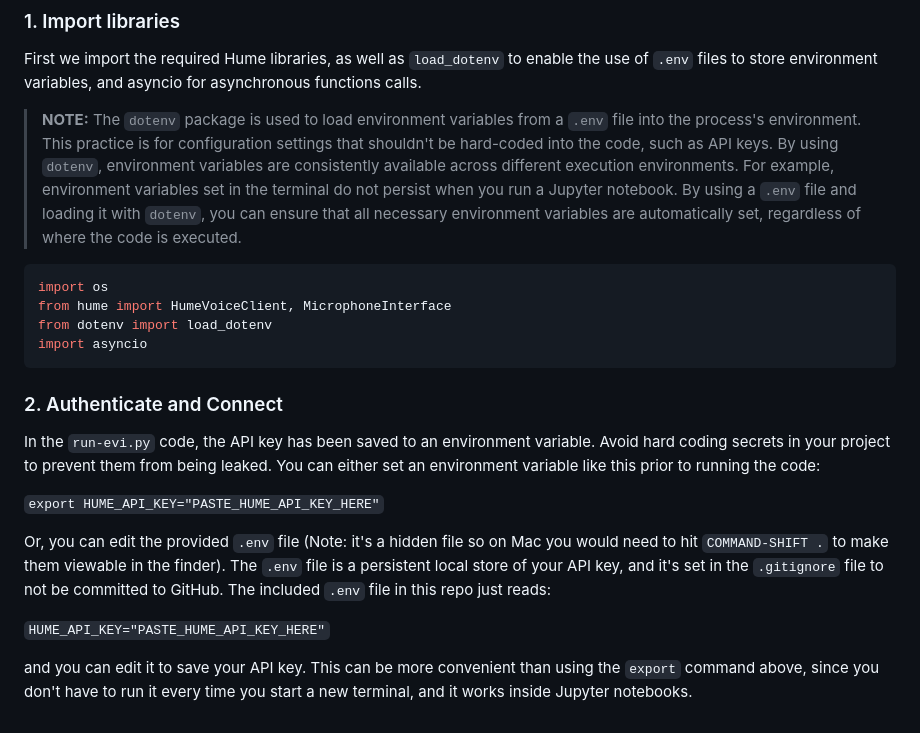
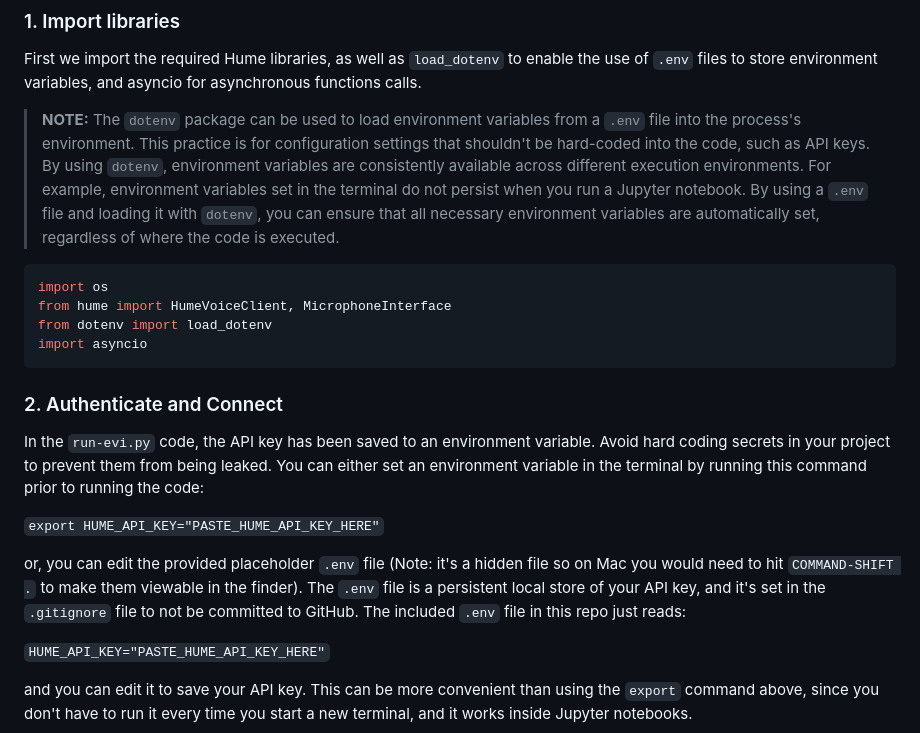
Before and after one commit to HumeAI/hume-api-examples, a Markdown page: evi-python-example/README.md, the part around the change. Rendered like a GitHub page.

````diff
--- a/evi-python-example/README.md
+++ b/evi-python-example/README.md
@@ -50,7 +50,7 @@ Not yet supported.
 
 First we import the required Hume libraries, as well as `load_dotenv` to enable the use of `.env` files to store environment variables, and asyncio for asynchronous functions calls.
 
-> **NOTE:** The `dotenv` package is used to load environment variables from a `.env` file into the process's environment. This practice is for configuration settings that shouldn't be hard-coded into the code, such as API keys. By using `dotenv`, environment variables are consistently available across different execution environments. For example, environment variables set in the terminal do not persist when you run a Jupyter notebook. By using a `.env` file and loading it with `dotenv`, you can ensure that all necessary environment variables are automatically set, regardless of where the code is executed.
+> **NOTE:** The `dotenv` package can be used to load environment variables from a `.env` file into the process's environment. This practice is for configuration settings that shouldn't be hard-coded into the code, such as API keys. By using `dotenv`, environment variables are consistently available across different execution environments. For example, environment variables set in the terminal do not persist when you run a Jupyter notebook. By using a `.env` file and loading it with `dotenv`, you can ensure that all necessary environment variables are automatically set, regardless of where the code is executed.
 
 ```python
 import os
@@ -61,11 +61,11 @@ import asyncio
 
 ### 2. Authenticate and Connect
 
-In the `run-evi.py` code, the API key has been saved to an environment variable. Avoid hard coding secrets in your project to prevent them from being leaked. You can either set an environment variable like this prior to running the code:
+In the `run-evi.py` code, the API key has been saved to an environment variable. Avoid hard coding secrets in your project to prevent them from being leaked. You can either set an environment variable in the terminal by running this command prior to running the code:
 
 `export HUME_API_KEY="PASTE_HUME_API_KEY_HERE"`
 
-Or, you can edit the provided `.env` file (Note: it's a hidden file so on Mac you would need to hit `COMMAND-SHIFT .` to make them viewable in the finder). The `.env` file is a persistent local store of your API key, and it's set in the `.gitignore` file to not be committed to GitHub. The included `.env` file in this repo just reads:
+or, you can edit the provided placeholder `.env` file (Note: it's a hidden file so on Mac you would need to hit `COMMAND-SHIFT .` to make them viewable in the finder). The `.env` file is a persistent local store of your API key, and it's set in the `.gitignore` file to not be committed to GitHub. The included `.env` file in this repo just reads:
 
 `HUME_API_KEY="PASTE_HUME_API_KEY_HERE"`
 
````
